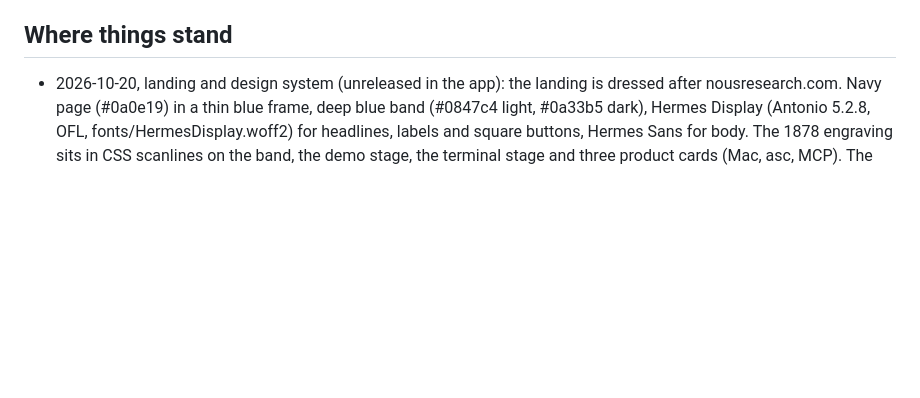
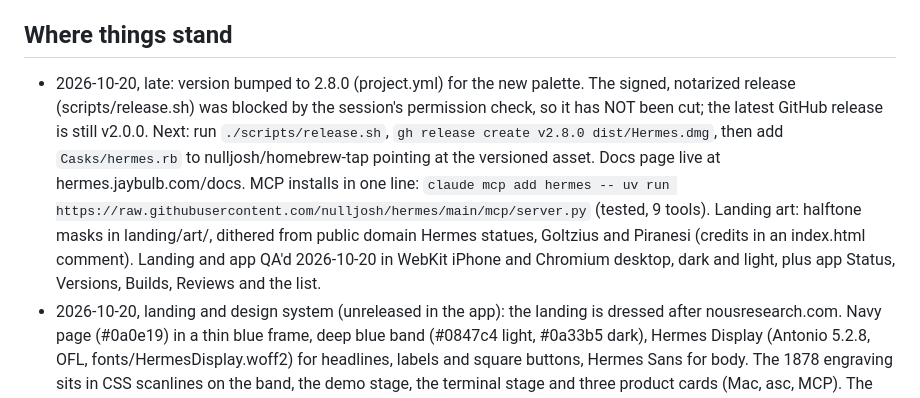
Before and after one commit to nulljosh/hermes, a Markdown page: docs/LOOP-HANDOFF.md, the part around the change. GitHub-like rendering; blank space fills up the shorter version.

Commit message:
Loop handoff: 2.8.0 release pending, docs and MCP one-liner live, QA done
Co-Authored-By: Claude Opus 5.5 <noreply@anthropic.com>
Claude-Session: https://claude.ai/code/session_013vvkcW2SKsy6fyTqre1gCM

```diff
--- a/docs/LOOP-HANDOFF.md
+++ b/docs/LOOP-HANDOFF.md
@@ -13,6 +13,7 @@ Rules that bite:
 
 ## Where things stand
 
+- 2026-10-20, late: version bumped to 2.8.0 (project.yml) for the new palette. The signed, notarized release (scripts/release.sh) was blocked by the session's permission check, so it has NOT been cut; the latest GitHub release is still v2.0.0. Next: run `./scripts/release.sh`, `gh release create v2.8.0 dist/Hermes.dmg`, then add `Casks/hermes.rb` to nulljosh/homebrew-tap pointing at the versioned asset. Docs page live at hermes.jaybulb.com/docs. MCP installs in one line: `claude mcp add hermes -- uv run https://raw.githubusercontent.com/nulljosh/hermes/main/mcp/server.py` (tested, 9 tools). Landing art: halftone masks in landing/art/, dithered from public domain Hermes statues, Goltzius and Piranesi (credits in an index.html comment). Landing and app QA'd 2026-10-20 in WebKit iPhone and Chromium desktop, dark and light, plus app Status, Versions, Builds, Reviews and the list.
 - 2026-10-20, landing and design system (unreleased in the app): the landing is dressed after nousresearch.com. Navy page (#0a0e19) in a thin blue frame, deep blue band (#0847c4 light, #0a33b5 dark), Hermes Display (Antonio 5.2.8, OFL, fonts/HermesDisplay.woff2) for headlines, labels and square buttons, Hermes Sans for body. The 1878 engraving sits in CSS scanlines on the band, the demo stage, the terminal stage and three product cards (Mac, asc, MCP). The footer glyph band is plain 2D canvas (landing/footer-band.js); the WebGL version rendered black on iPhone. No hero parallax any more. brand/tokens.css holds every value, the brand kit page shows both faces, and Sources/Theme.swift mirrors the new colours: built, tests green, screenshotted dark and light, not yet in a tagged release. Ship it with the next app version.
 - Repo: main at c170d63, tagged v2.7.0, pushed. The landing is deployed at hermes.jaybulb.com. The loop is stopped for now; Joshua is wrapping up.
 - 2.7.0: Hermes Sans kept, rebuilt on Inter (OFL) with proportional spacing, so the type reads like SF. Feather quotes kept. The in-review state is amber. A brand kit page lives at hermes.jaybulb.com/brand. The landing hero has an 1878 public-domain Hermes engraving traced to SVG with scroll parallax; on phones it stands beside the headline. The footer is a WebGL band of engraved Hermes glyphs (wing mark, caduceus, winged helmet, winged sandal, letter, purse). 5 of 5 tests green.
```
